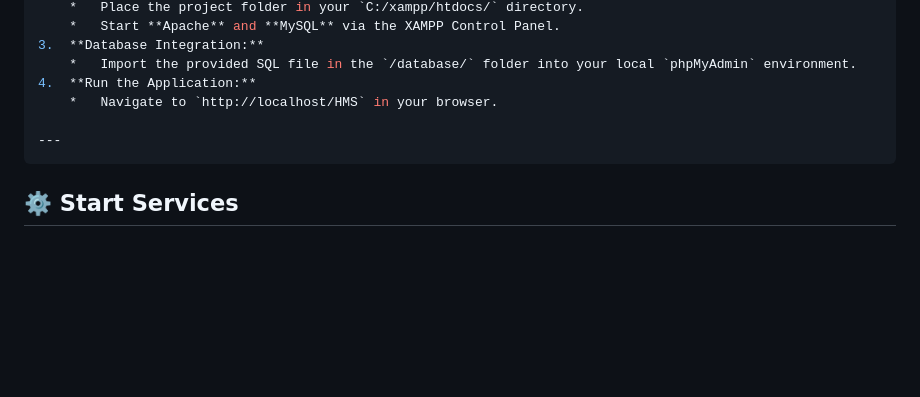
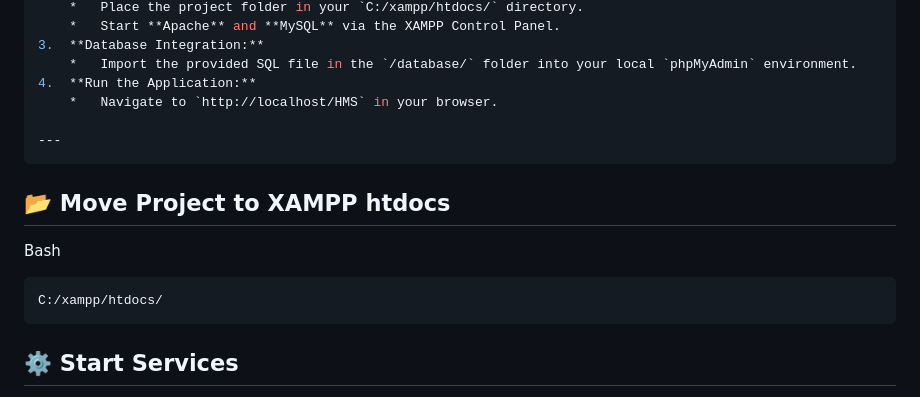
Before and after one commit to Acharya-Arjun/Hostelite-Smart-Roomate-Matchmaking---Management-System, a Markdown page: README.md, the part around the change. Drawn GitHub-style; blank space fills up the shorter version.

````diff
--- a/README.md
+++ b/README.md
@@ -56,6 +56,11 @@ Hostel-lite/
 
 ---
 ```
+## 📂 Move Project to XAMPP htdocs
+Bash
+```
+C:/xampp/htdocs/
+```
 ## ⚙️ Start Services
 🟢 Start Apache
 
````
